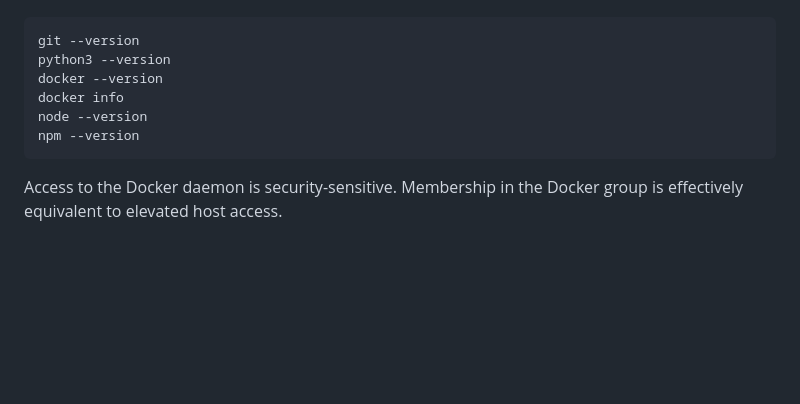
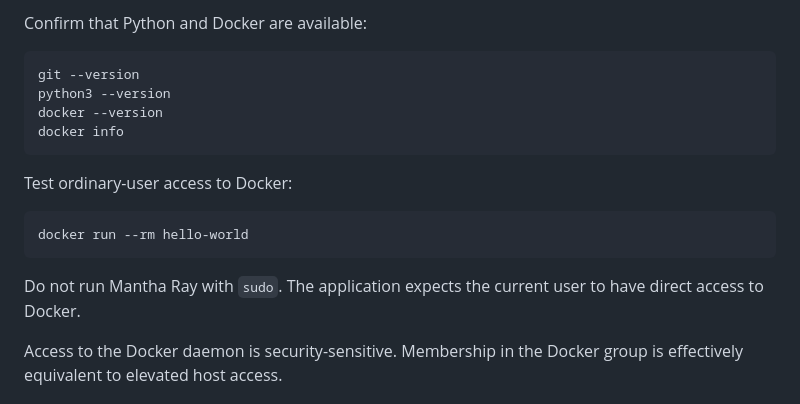
Before and after one commit to shashankmantha/Mantha-Ray, a Markdown page: README.md, the part around one of its changes. Rendered like a GitHub page; blank space fills up the shorter version.

````diff
--- a/README.md
+++ b/README.md
@@ -102,12 +187,19 @@ Check the required tools:
+Confirm that Python and Docker are available:
 
 ```bash
 git --version
 python3 --version
 docker --version
 docker info
-node --version
-npm --version
 ```
+
+Test ordinary-user access to Docker:
+
+```bash
+docker run --rm hello-world
+```
+
+Do not run Mantha Ray with `sudo`. The application expects the current user to have direct access to Docker.
 
 Access to the Docker daemon is security-sensitive. Membership in the Docker group is effectively equivalent to elevated host access.
 
````
Also changed, not shown: other parts of README.md (+153 -43 lines).
